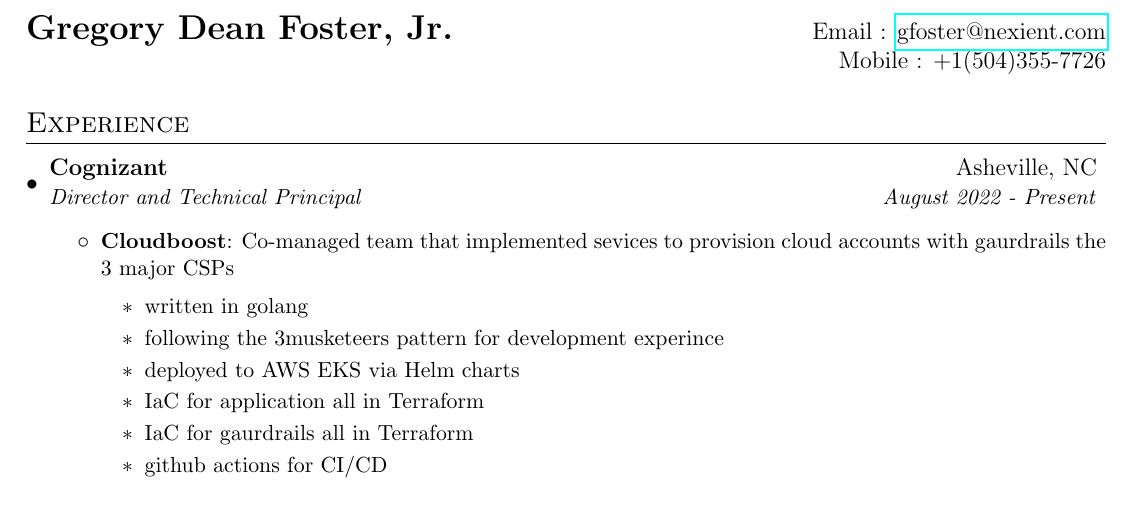
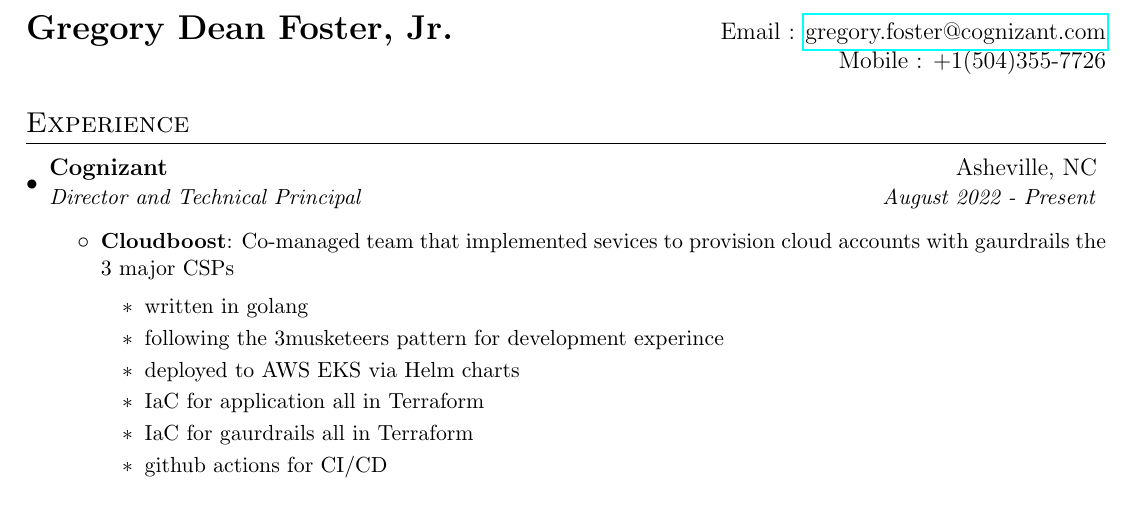
Before and after one commit to brona90/resume, a LaTeX CV (resume.tex): part of page 1 of 4, cut so that both start at the same text. Compiled offline with pdfLaTeX.

Commit message:
Update resume.tex
changed email address

```diff
--- a/resume.tex
+++ b/resume.tex
@@ -76,7 +76,7 @@
 
 % ----------HEADING-----------------
 \begin{tabular*}{\textwidth}{l@{\extracolsep{\fill}}r}
-  \textbf{\Large Gregory Dean Foster, Jr.} & Email : \href{mailto:gfoster@nexient.com}{gfoster@nexient.com}\\
+  \textbf{\Large Gregory Dean Foster, Jr.} & Email : \href{mailto:gregory.foster@cognizant.com}{gregory.foster@cognizant.com}\\
                                                                                  & Mobile : +1(504)355-7726 \\
 \end{tabular*}
 
```
